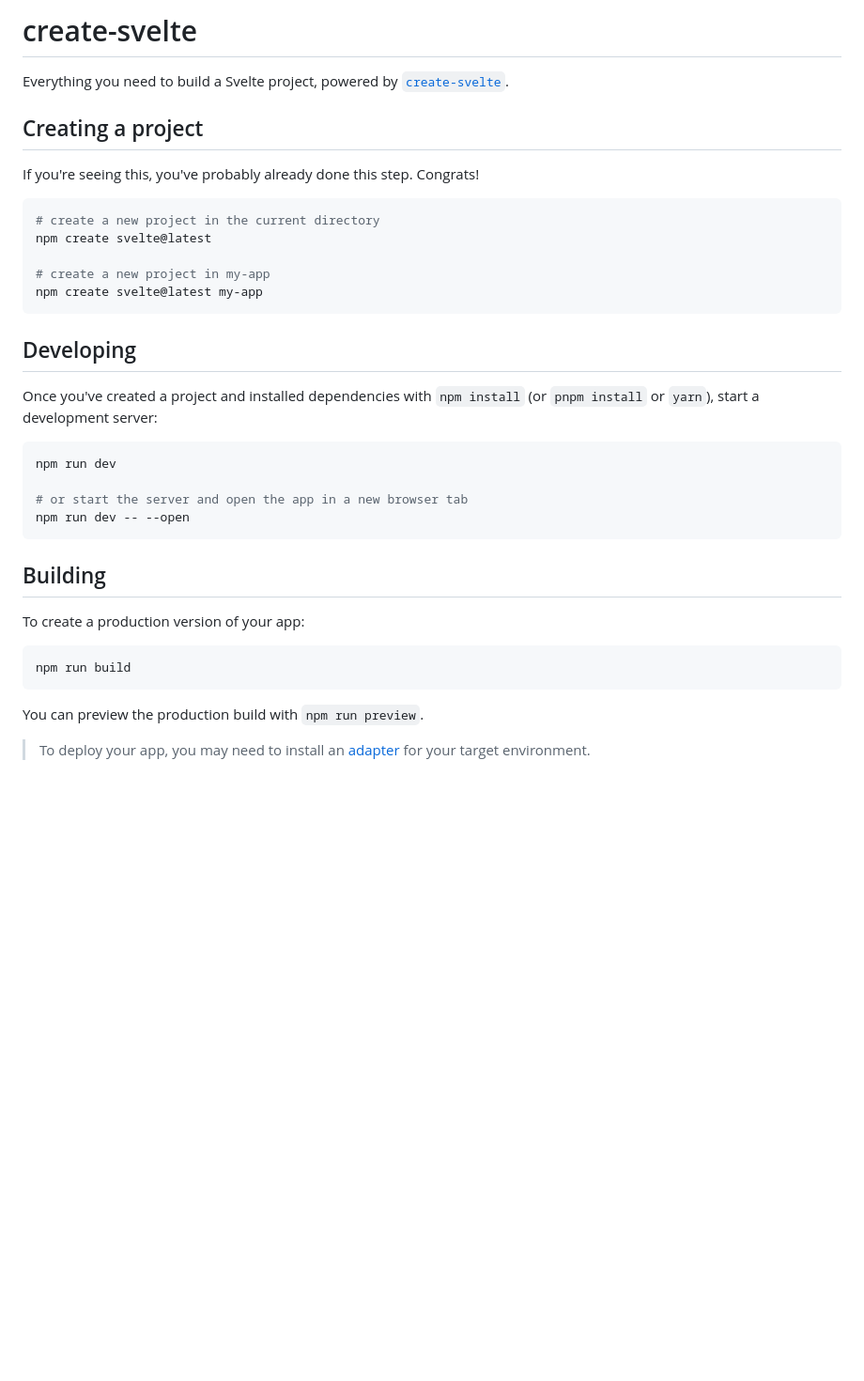
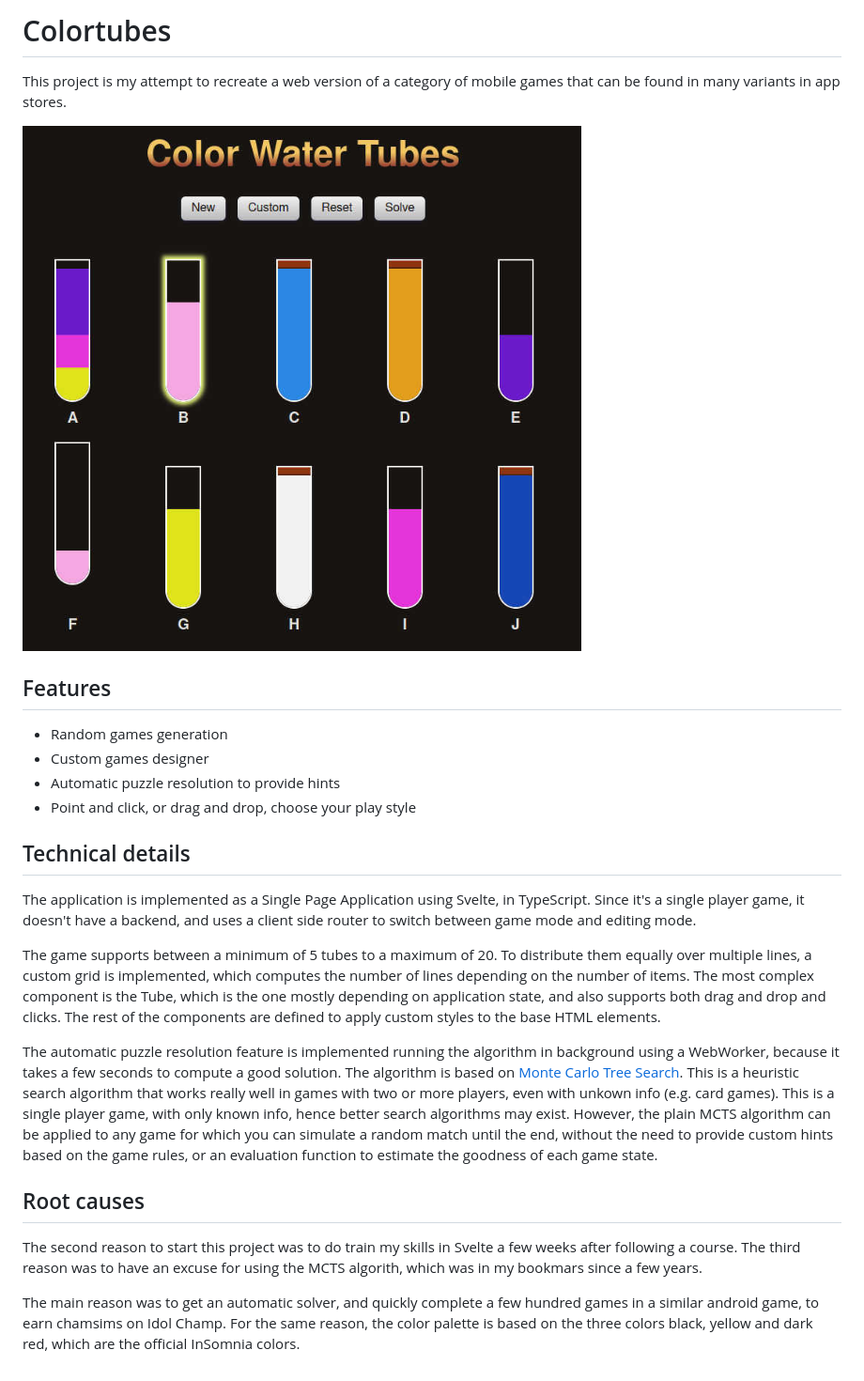
Before and after one commit to marco-ceriani/colortubes, a Markdown page: README.md, the part around the change. Shown at 94% size. Drawn GitHub-style; pictures changed too: docs/screenshot.jpg (added); blank space fills up the shorter version.

Commit message:
replace README

````diff
--- a/README.md
+++ b/README.md
@@ -1,38 +1,27 @@
-# create-svelte
+# Colortubes
 
-Everything you need to build a Svelte project, powered by [`create-svelte`](https://github.com/sveltejs/kit/tree/master/packages/create-svelte).
+This project is my attempt to recreate a web version of a category of mobile games that can be found in many variants in app stores.
 
-## Creating a project
+![Screenshot of the game](/docs/screenshot.jpg)
 
-If you're seeing this, you've probably already done this step. Congrats!
 
-```bash
-# create a new project in the current directory
-npm create svelte@latest
+## Features
 
-# create a new project in my-app
-npm create svelte@latest my-app
-```
+- Random games generation
+- Custom games designer
+- Automatic puzzle resolution to provide hints
+- Point and click, or drag and drop, choose your play style
 
-## Developing
+## Technical details
 
-Once you've created a project and installed dependencies with `npm install` (or `pnpm install` or `yarn`), start a development server:
+The application is implemented as a Single Page Application using Svelte, in TypeScript. Since it's a single player game, it doesn't have a backend, and uses a client side router to switch between game mode and editing mode.
 
-```bash
-npm run dev
+The game supports between a minimum of 5 tubes to a maximum of 20. To distribute them equally over multiple lines, a custom grid is implemented, which computes the number of lines depending on the number of items. The most complex component is the Tube, which is the one mostly depending on application state, and also supports both drag and drop and clicks. The rest of the components are defined to apply custom styles to the base HTML elements.
 
-# or start the server and open the app in a new browser tab
-npm run dev -- --open
-```
+The automatic puzzle resolution feature is implemented running the algorithm in background using a WebWorker, because it takes a few seconds to compute a good solution. The algorithm is based on [Monte Carlo Tree Search](https://en.wikipedia.org/wiki/Monte_Carlo_tree_search). This is a heuristic search algorithm that works really well in games with two or more players, even with unkown info (e.g. card games). This is a single player game, with only known info, hence better search algorithms may exist. However, the plain MCTS algorithm can be applied to any game for which you can simulate a random match until the end, without the need to provide custom hints based on the game rules, or an evaluation function to estimate the goodness of each game state.
 
-## Building
+## Root causes
 
-To create a production version of your app:
+The second reason to start this project was to do train my skills in Svelte a few weeks after following a course. The third reason was to have an excuse for using the MCTS algorith, which was in my bookmars since a few years.
 
-```bash
-npm run build
-```
-
-You can preview the production build with `npm run preview`.
-
-> To deploy your app, you may need to install an [adapter](https://kit.svelte.dev/docs/adapters) for your target environment.
+The main reason was to get an automatic solver, and quickly complete a few hundred games in a similar android game, to earn chamsims on Idol Champ. For the same reason, the color palette is based on the three colors black, yellow and dark red, which are the official InSomnia colors.
````
Also changed, not shown: 1 other file.
